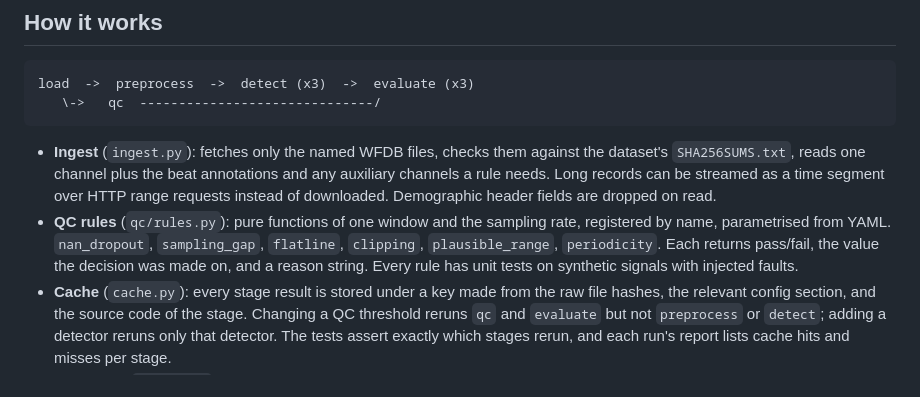
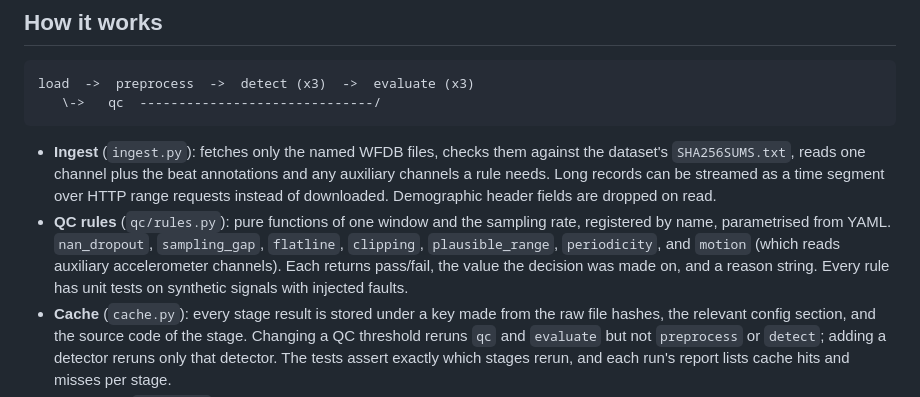
Before and after one commit to ForresN/pulse-qc, a Markdown page: README.md, the part around one of its changes. Drawn GitHub-style.

```diff
--- a/README.md
+++ b/README.md
@@ -138,8 +165,9 @@ load  ->  preprocess  ->  detect (x3)  ->  evaluate (x3)
   HTTP range requests instead of downloaded. Demographic header fields are dropped on read.
 - **QC rules** (`qc/rules.py`): pure functions of one window and the sampling rate,
   registered by name, parametrised from YAML. `nan_dropout`, `sampling_gap`, `flatline`,
-  `clipping`, `plausible_range`, `periodicity`. Each returns pass/fail, the value the
-  decision was made on, and a reason string. Every rule has unit tests on synthetic
+  `clipping`, `plausible_range`, `periodicity`, and `motion` (which reads auxiliary
+  accelerometer channels). Each returns pass/fail, the value the decision was made on, and
+  a reason string. Every rule has unit tests on synthetic
   signals with injected faults.
 - **Cache** (`cache.py`): every stage result is stored under a key made from the raw file
   hashes, the relevant config section, and the source code of the stage. Changing a QC
```
Also changed, not shown: other parts of README.md (+28 -2 lines), CLAUDE.md (+6 -2 lines), docs/fig_example_qc.png, docs/fig_f1_heldout_motion.png (added), docs/fig_f1_heldout_periodicity.png, 9 other files.
